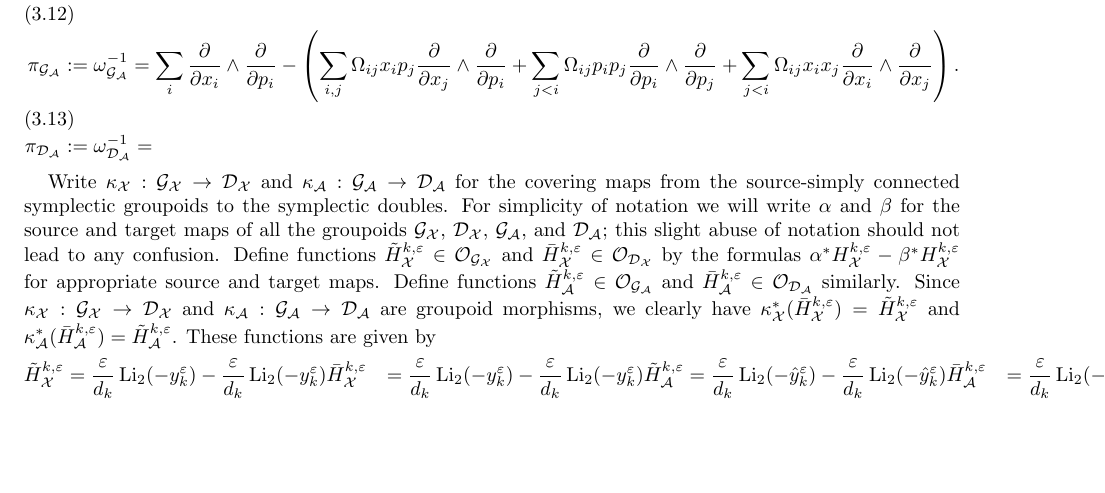
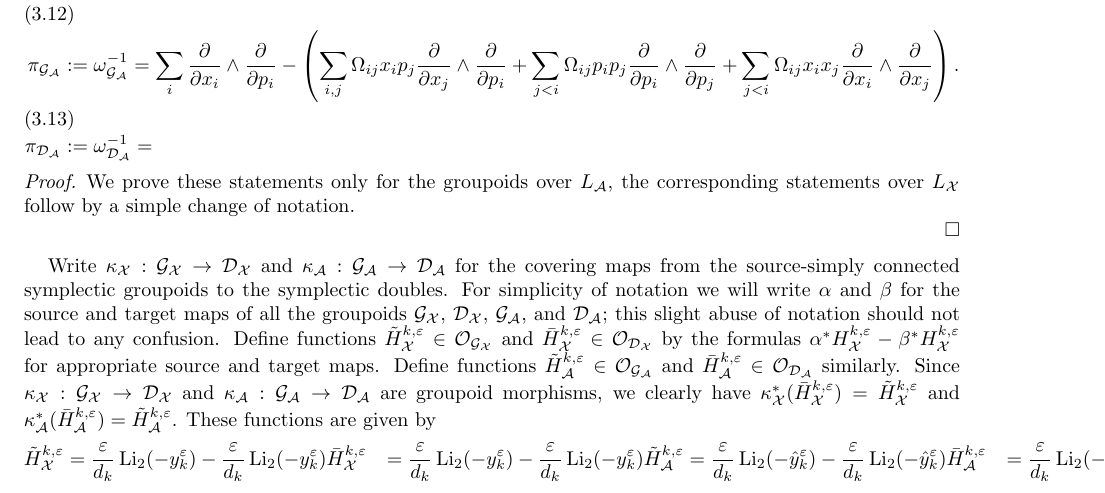
Before and after one commit to drupel/Cluster_Symplectic_Groupoid, a LaTeX paper (cluster_symplectic.tex): part of page 7 of 12, cut so that both start at the same text, the shorter picture padded with empty space. Compiled offline with pdfLaTeX.

Commit message:
Committing so I can pull, more polishing needed

```diff
--- a/cluster_symplectic.tex
+++ b/cluster_symplectic.tex
@@ -483,13 +483,17 @@ The first step will be to have an explicit computation of the Poisson structures
     \pi_{\cD_\cX}&:=\omega_{\cD_\cX}^{-1}=\\
     \pi_{\cG_\cA}&:=\omega_{\cG_\cA}^{-1}=\sum_{i} \frac{\partial}{\partial x_i} \wedge \frac{\partial}{\partial p_i}
 			- \left(
-			\sum_{i, j} \Omega_{ij}x_i p_j \frac{\partial}{\partial x_j} \wedge \frac{\partial}{\partial p_i}
-			+ \sum_{j < i} \Omega_{ij}p_ip_j \frac{\partial}{\partial p_i} \wedge \frac{\partial}{\partial p_j}
-			+ \sum_{j < i} \Omega_{ij}x_ix_j \frac{\partial}{\partial x_i} \wedge \frac{\partial}{\partial x_j}
+			  \sum_{i, j} \Omega_{ij}x_i p_j \frac{\partial}{\partial x_j} \wedge \frac{\partial}{\partial p_i}
+			  + \sum_{j < i} \Omega_{ij}p_ip_j \frac{\partial}{\partial p_i} \wedge \frac{\partial}{\partial p_j}
+			  + \sum_{j < i} \Omega_{ij}x_ix_j \frac{\partial}{\partial x_i} \wedge \frac{\partial}{\partial x_j}
 			\right).\\
     \pi_{\cD_\cA}&:=\omega_{\cD_\cA}^{-1}=
   \end{align}
 \end{lemma}
+\begin{proof}
+  We prove these statements only for the groupoids over $L_\cA$, the corresponding statements over $L_\cX$ follow by a simple change of notation.
+
+\end{proof}
 
 Write $\kappa_\cX:\cG_\cX\to\cD_\cX$ and $\kappa_\cA:\cG_\cA\to\cD_\cA$ for the covering maps from the source-simply connected symplectic groupoids to the symplectic doubles.
 For simplicity of notation we will write $\alpha$ and $\beta$ for the source and target maps of all the groupoids $\cG_\cX$, $\cD_\cX$, $\cG_\cA$, and $\cD_\cA$; this slight abuse of notation should not lead to any confusion.
```
